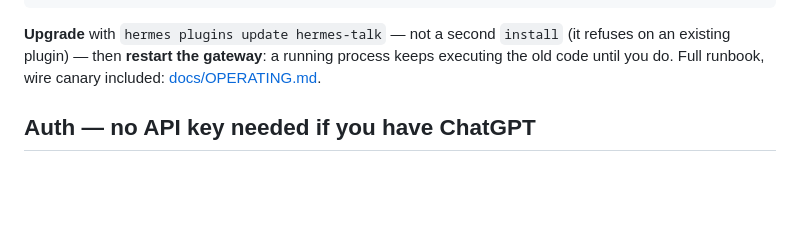
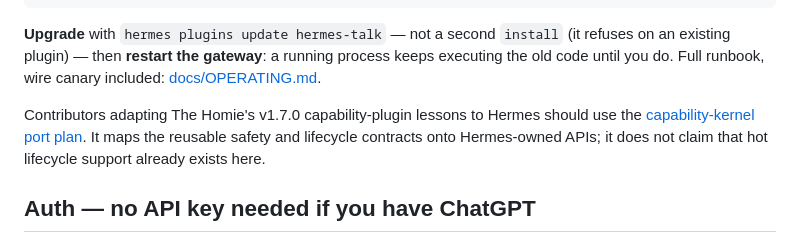
Before and after one commit to TheSmokeDev/hermes-talk, a Markdown page: README.md, the part around the change. GitHub-like rendering; blank space fills up the shorter version.

Commit message:
docs: add capability kernel port plan

```diff
--- a/README.md
+++ b/README.md
@@ -85,6 +85,11 @@ hermes talk doctor --json  # → the same versioned receipt for scripts/issues
 `install` (it refuses on an existing plugin) — then **restart the
 gateway**: a running process keeps executing the old code until you do.
 Full runbook, wire canary included: [docs/OPERATING.md](docs/OPERATING.md#verify--the-receipts).
+
+Contributors adapting The Homie's v1.7.0 capability-plugin lessons to Hermes
+should use the [capability-kernel port plan](docs/CAPABILITY-KERNEL-PORT.md).
+It maps the reusable safety and lifecycle contracts onto Hermes-owned APIs;
+it does not claim that hot lifecycle support already exists here.
 
 ## Auth — no API key needed if you have ChatGPT
 
```
Also changed, not shown: CHANGELOG.md (+5 -0 lines), docs/CAPABILITY-KERNEL-PORT.md (added, +165 -0 lines).
